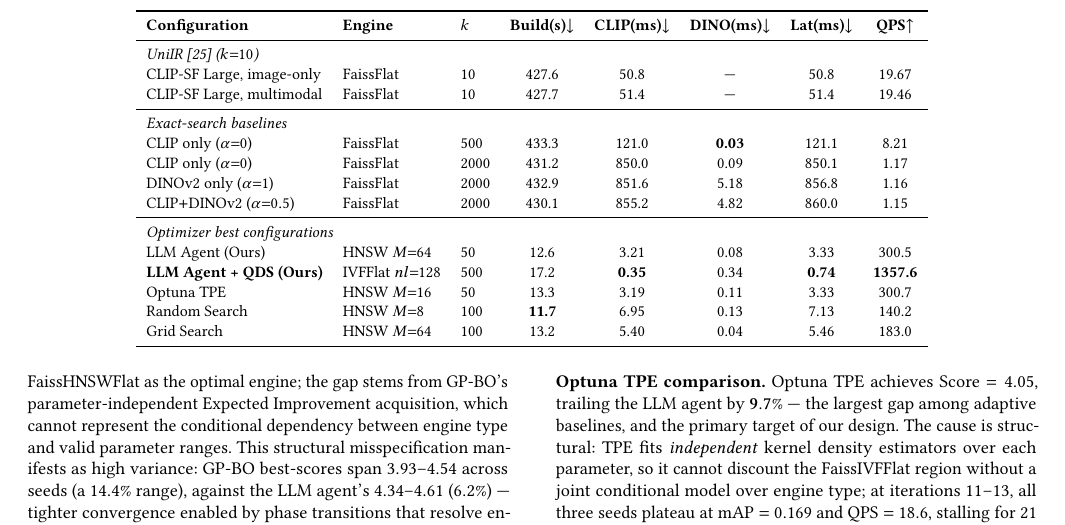
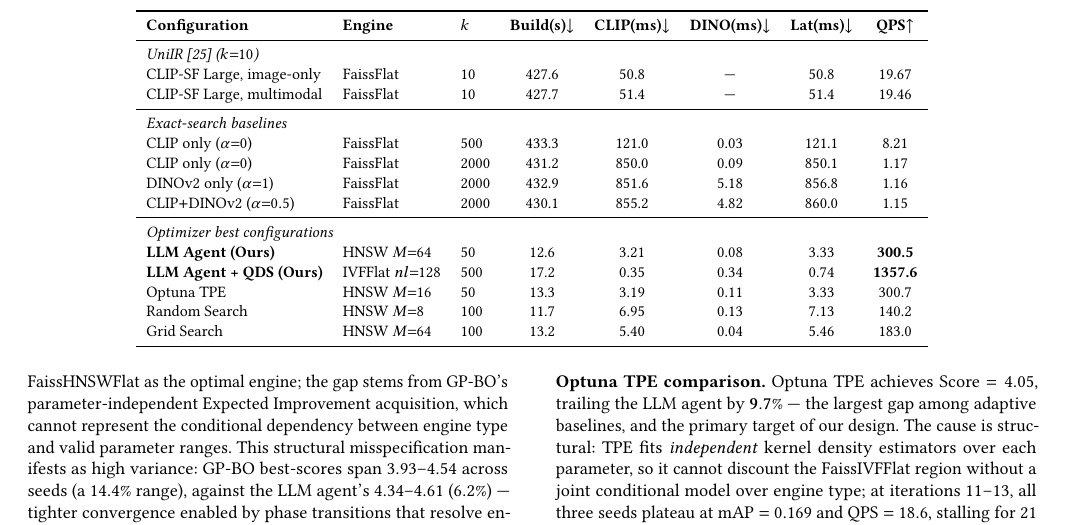
Before and after one commit to shahrzadesmat/Agentic_VDMS, a LaTeX paper (main.tex): part of page 10 of 14, cut so that both start at the same text. Compiled offline with pdfLaTeX.

Commit message:
Table 4: bold only LLM Agent and LLM+QDS method names and QPS scores

```diff
--- a/main.tex
+++ b/main.tex
@@ -1213,16 +1213,16 @@ CLIP-SF Large, image-only         & FaissFlat & 10   & 427.6 & 50.8  & ---   &
 CLIP-SF Large, multimodal         & FaissFlat & 10   & 427.7 & 51.4  & ---   &  51.4 & 19.46 \\
 \midrule
 \multicolumn{8}{l}{\textit{Exact-search baselines}} \\
-CLIP only ($\alpha{=}0$)          & FaissFlat & 500  & 433.3 & 121.0 & \textbf{0.03} & 121.1 & 8.21 \\
+CLIP only ($\alpha{=}0$)          & FaissFlat & 500  & 433.3 & 121.0 & 0.03  & 121.1 & 8.21 \\
 CLIP only ($\alpha{=}0$)          & FaissFlat & 2000 & 431.2 & 850.0 & 0.09  & 850.1 & 1.17 \\
 DINOv2 only ($\alpha{=}1$)        & FaissFlat & 2000 & 432.9 & 851.6 & 5.18  & 856.8 & 1.16 \\
 CLIP$+$DINOv2 ($\alpha{=}0.5$)   & FaissFlat & 2000 & 430.1 & 855.2 & 4.82  & 860.0 & 1.15 \\
 \midrule
 \multicolumn{8}{l}{\textit{Optimizer best configurations}} \\
-LLM Agent (Ours)             & HNSW $M{=}64$        &  50 &  12.6 &  3.21 & 0.08 &  3.33 &  300.5 \\
-\textbf{LLM Agent + QDS (Ours)} & IVFFlat $nl{=}128$ & 500 &  17.2 & \textbf{0.35} & 0.34 & \textbf{0.74} & \textbf{1357.6} \\
+\textbf{LLM Agent (Ours)}    & HNSW $M{=}64$        &  50 &  12.6 &  3.21 & 0.08 &  3.33 & \textbf{300.5} \\
+\textbf{LLM Agent + QDS (Ours)} & IVFFlat $nl{=}128$ & 500 &  17.2 &  0.35 & 0.34 &  0.74 & \textbf{1357.6} \\
 Optuna TPE                   & HNSW $M{=}16$        &  50 &  13.3 &  3.19 & 0.11 &  3.33 &  300.7 \\
-Random Search                & HNSW $M{=}8$         & 100 & \textbf{11.7} &  6.95 & 0.13 &  7.13 &  140.2 \\
+Random Search                & HNSW $M{=}8$         & 100 &  11.7 &  6.95 & 0.13 &  7.13 &  140.2 \\
 Grid Search                  & HNSW $M{=}64$        & 100 &  13.2 &  5.40 & 0.04 &  5.46 &  183.0 \\
 \bottomrule
 \end{tabular}
```
